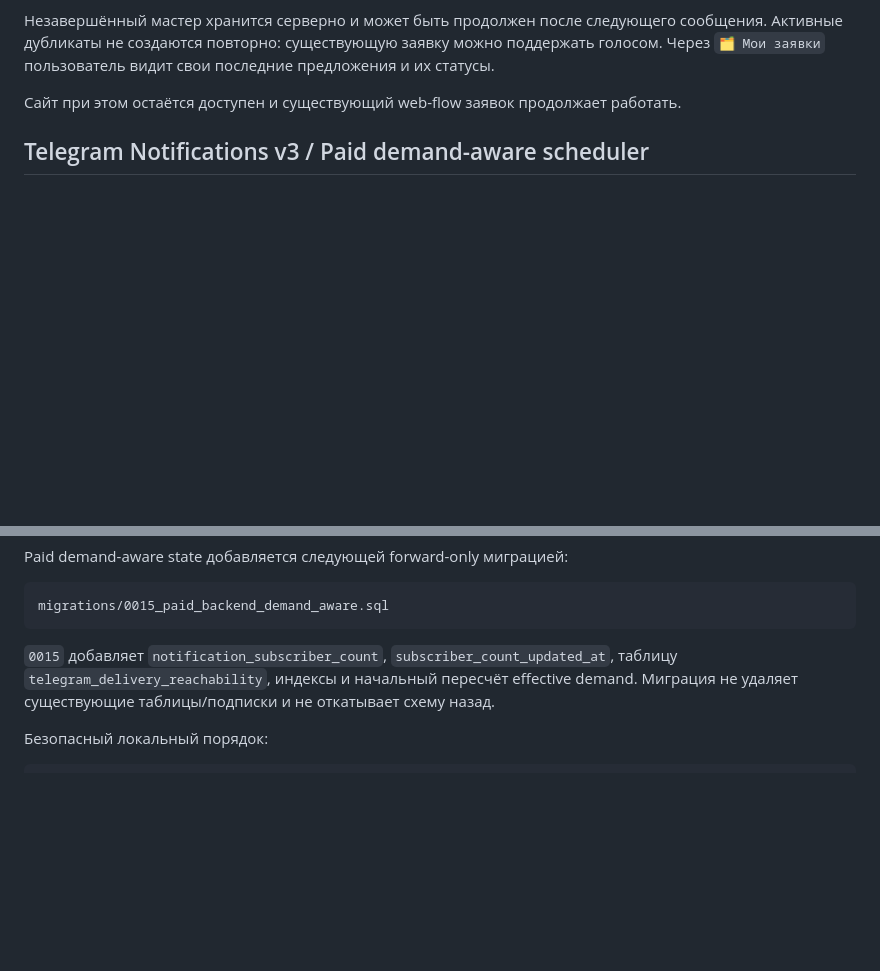
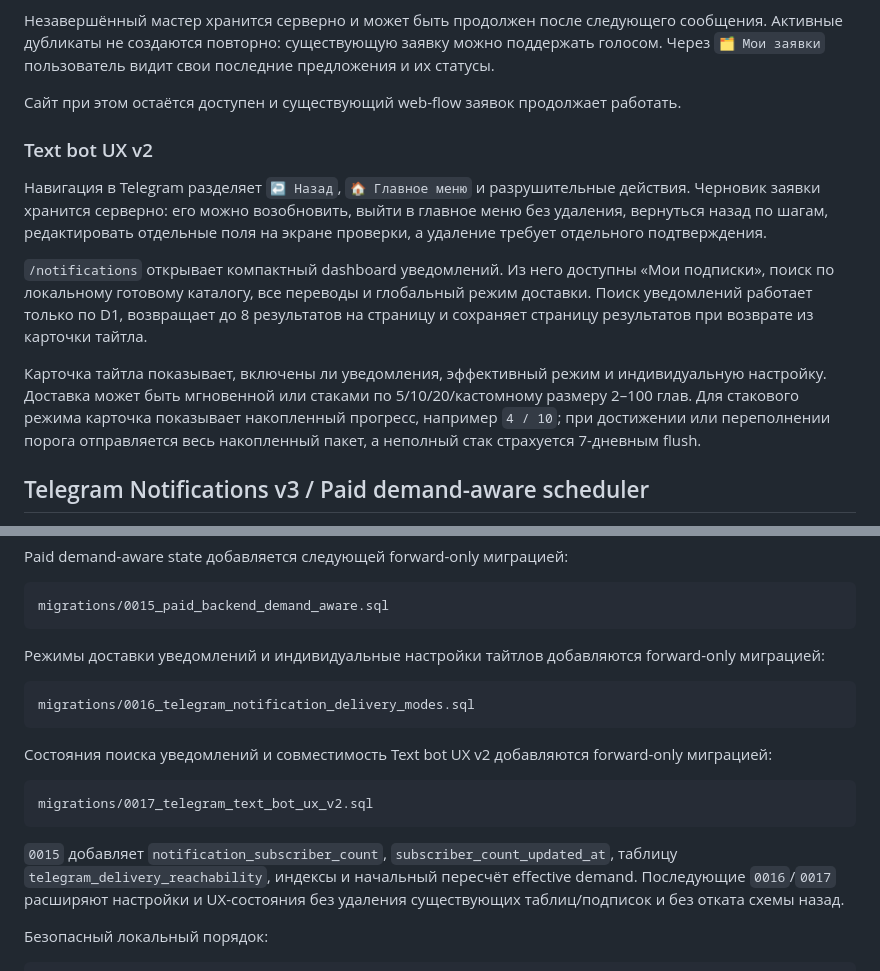
Before and after one commit to aleksandreev2/domnkrbot, a Markdown page: README.md, 2 parts joined by grey strips. GitHub-like rendering; blank space fills up the shorter version.

Commit message:
docs: describe text bot UX v2 navigation and notification stacks

````diff
--- a/README.md
+++ b/README.md
@@ -34,6 +34,14 @@ Telegram Mini App больше не является частью runtime: са
 Незавершённый мастер хранится серверно и может быть продолжен после следующего сообщения. Активные дубликаты не создаются повторно: существующую заявку можно поддержать голосом. Через `🗂 Мои заявки` пользователь видит свои последние предложения и их статусы.
 
 Сайт при этом остаётся доступен и существующий web-flow заявок продолжает работать.
+
+### Text bot UX v2
+
+Навигация в Telegram разделяет `↩️ Назад`, `🏠 Главное меню` и разрушительные действия. Черновик заявки хранится серверно: его можно возобновить, выйти в главное меню без удаления, вернуться назад по шагам, редактировать отдельные поля на экране проверки, а удаление требует отдельного подтверждения.
+
+`/notifications` открывает компактный dashboard уведомлений. Из него доступны «Мои подписки», поиск по локальному готовому каталогу, все переводы и глобальный режим доставки. Поиск уведомлений работает только по D1, возвращает до 8 результатов на страницу и сохраняет страницу результатов при возврате из карточки тайтла.
+
+Карточка тайтла показывает, включены ли уведомления, эффективный режим и индивидуальную настройку. Доставка может быть мгновенной или стаками по 5/10/20/кастомному размеру 2–100 глав. Для стакового режима карточка показывает накопленный прогресс, например `4 / 10`; при достижении или переполнении порога отправляется весь накопленный пакет, а неполный стак страхуется 7-дневным flush.
 
 ## Telegram Notifications v3 / Paid demand-aware scheduler
 
@@ -177,7 +185,19 @@ Paid demand-aware state добавляется следующей forward-only
 migrations/0015_paid_backend_demand_aware.sql
 ```
 
-`0015` добавляет `notification_subscriber_count`, `subscriber_count_updated_at`, таблицу `telegram_delivery_reachability`, индексы и начальный пересчёт effective demand. Миграция не удаляет существующие таблицы/подписки и не откатывает схему назад.
+Режимы доставки уведомлений и индивидуальные настройки тайтлов добавляются forward-only миграцией:
+
+```text
+migrations/0016_telegram_notification_delivery_modes.sql
+```
+
+Состояния поиска уведомлений и совместимость Text bot UX v2 добавляются forward-only миграцией:
+
+```text
+migrations/0017_telegram_text_bot_ux_v2.sql
+```
+
+`0015` добавляет `notification_subscriber_count`, `subscriber_count_updated_at`, таблицу `telegram_delivery_reachability`, индексы и начальный пересчёт effective demand. Последующие `0016`/`0017` расширяют настройки и UX-состояния без удаления существующих таблиц/подписок и без отката схемы назад.
 
 Безопасный локальный порядок:
 
````
